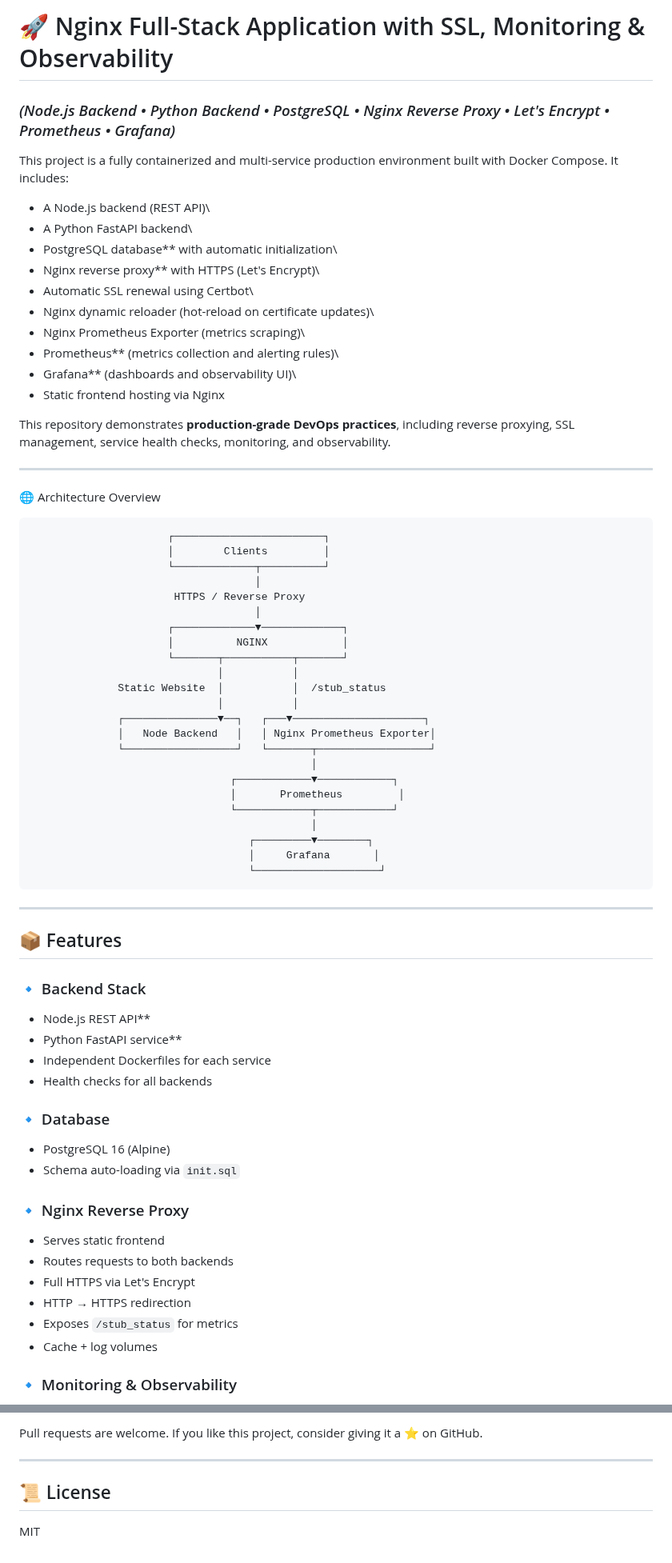
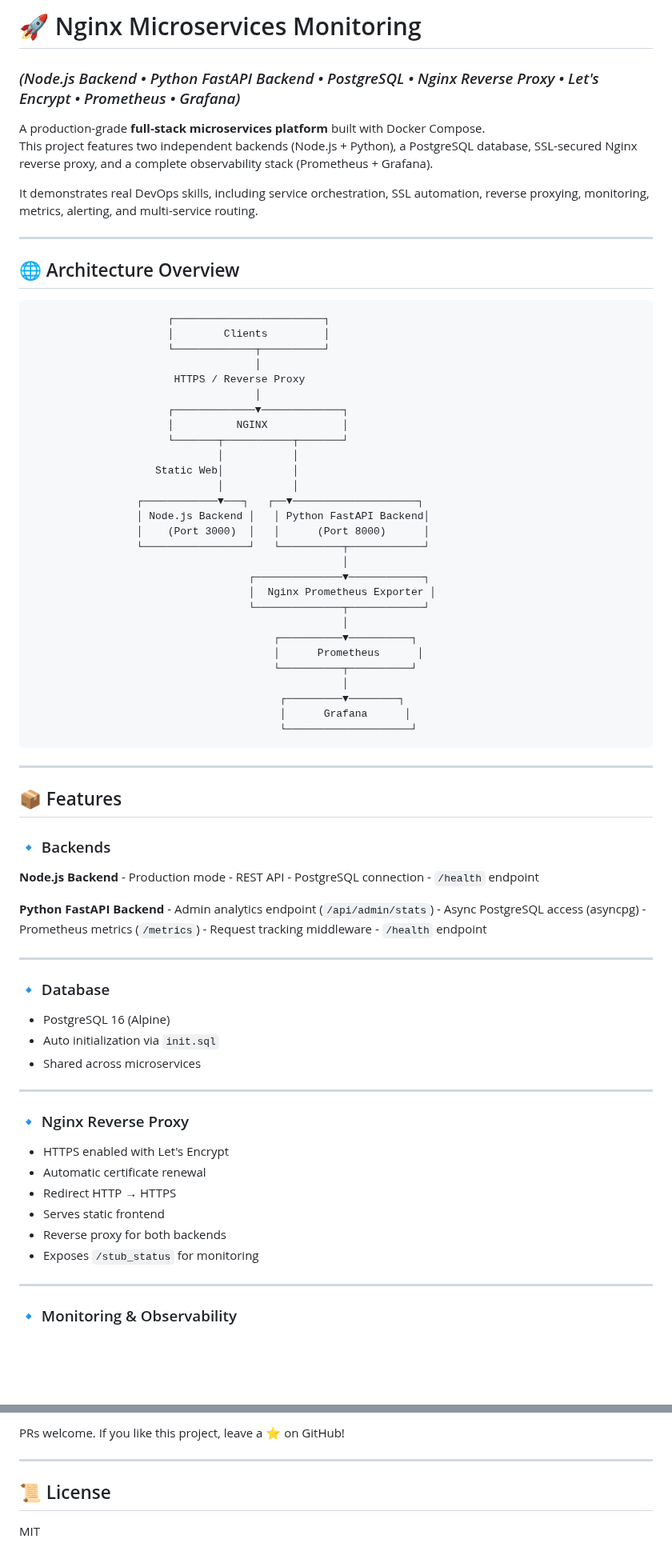
Before and after one commit to hamid72hasani/nginx-microservices-monitoring, a Markdown page: README.md, 2 parts joined by grey strips. Shown at 80% size. Drawn GitHub-style; blank space fills up the shorter version.

```diff
--- a/README.md
+++ b/README.md
@@ -1,29 +1,20 @@
-# 🚀 Nginx Full-Stack Application with SSL, Monitoring & Observability
+# 🚀 Nginx Microservices Monitoring
 
-### *(Node.js Backend • Python Backend • PostgreSQL • Nginx Reverse Proxy • Let's Encrypt • Prometheus • Grafana)*
+### *(Node.js Backend • Python FastAPI Backend • PostgreSQL • Nginx Reverse Proxy • Let's Encrypt • Prometheus • Grafana)*
 
-This project is a fully containerized and multi-service production
-environment built with Docker Compose.
-It includes:
+A production-grade **full‑stack microservices platform** built with
+Docker Compose.\
+This project features two independent backends (Node.js + Python), a
+PostgreSQL database, SSL-secured Nginx reverse proxy, and a complete
+observability stack (Prometheus + Grafana).
 
--   A Node.js backend (REST API)\
--   A Python FastAPI backend\
--   PostgreSQL database** with automatic initialization\
--   Nginx reverse proxy** with HTTPS (Let's Encrypt)\
--   Automatic SSL renewal using Certbot\
--   Nginx dynamic reloader (hot-reload on certificate updates)\
--   Nginx Prometheus Exporter (metrics scraping)\
--   Prometheus** (metrics collection and alerting rules)\
--   Grafana** (dashboards and observability UI)\
--   Static frontend hosting via Nginx
-
-This repository demonstrates **production-grade DevOps practices**,
-including reverse proxying, SSL management, service health checks,
-monitoring, and observability.
+It demonstrates real DevOps skills, including service orchestration, SSL
+automation, reverse proxying, monitoring, metrics, alerting, and
+multi-service routing.
 
 ------------------------------------------------------------------------
 
- 🌐 Architecture Overview
+## 🌐 Architecture Overview
 
                           ┌────────────────────────┐
                           │        Clients         │
@@ -35,44 +26,58 @@ monitoring, and observability.
                           │          NGINX            │
                           └───────┬───────────┬───────┘
                                   │           │
-                  Static Website  │           │  /stub_status
+                        Static Web│           │
                                   │           │
-                  ┌───────────────▼──┐   ┌───▼─────────────────────┐
-                  │   Node Backend   │   │ Nginx Prometheus Exporter│
-                  └──────────────────┘   └───────┬──────────────────┘
-                                                 │
-                                    ┌────────────▼────────────┐
-                                    │       Prometheus         │
-                                    └────────────┬────────────┘
-                                                 │
-                                       ┌─────────▼────────┐
-                                       │     Grafana       │
-                                       └────────────────────┘
+                     ┌────────────▼───┐   ┌──▼────────────────────┐
+                     │ Node.js Backend │   │ Python FastAPI Backend│
+                     │    (Port 3000)  │   │      (Port 8000)      │
+                     └─────────────────┘   └──────────┬────────────┘
+                                                      │
+                                       ┌──────────────▼────────────┐
+                                       │  Nginx Prometheus Exporter │
+                                       └──────────────┬────────────┘
+                                                      │
+                                           ┌──────────▼──────────┐
+                                           │      Prometheus      │
+                                           └──────────┬──────────┘
+                                                      │
+                                            ┌─────────▼────────┐
+                                            │      Grafana      │
+                                            └────────────────────┘
 
 ------------------------------------------------------------------------
 
 ## 📦 Features
 
-### 🔹 Backend Stack
+### 🔹 Backends
 
--   Node.js REST API**
--   Python FastAPI service**
--   Independent Dockerfiles for each service
--   Health checks for all backends
+**Node.js Backend** - Production mode - REST API - PostgreSQL
+connection - `/health` endpoint
+
+**Python FastAPI Backend** - Admin analytics endpoint
+(`/api/admin/stats`) - Async PostgreSQL access (asyncpg) - Prometheus
+metrics (`/metrics`) - Request tracking middleware - `/health` endpoint
+
+------------------------------------------------------------------------
 
 ### 🔹 Database
 
 -   PostgreSQL 16 (Alpine)
--   Schema auto-loading via `init.sql`
+-   Auto initialization via `init.sql`
+-   Shared across microservices
+
+------------------------------------------------------------------------
 
 ### 🔹 Nginx Reverse Proxy
 
+-   HTTPS enabled with Let's Encrypt
+-   Automatic certificate renewal
+-   Redirect HTTP → HTTPS
 -   Serves static frontend
--   Routes requests to both backends
--   Full HTTPS via Let's Encrypt
--   HTTP → HTTPS redirection
--   Exposes `/stub_status` for metrics
--   Cache + log volumes
+-   Reverse proxy for both backends
+-   Exposes `/stub_status` for monitoring
+
+------------------------------------------------------------------------
 
 ### 🔹 Monitoring & Observability
 
@@ -214,6 +222,5 @@ docker volume rm pgdata letsencrypt certbot-webroot nginx-cache nginx-logs
 
-Pull requests are welcome. If you like this project, consider giving it
-a ⭐ on GitHub.
+PRs welcome. If you like this project, leave a ⭐ on GitHub!
 
 ------------------------------------------------------------------------
 
```
Also changed, not shown: other parts of README.md (+46 -43 lines).
